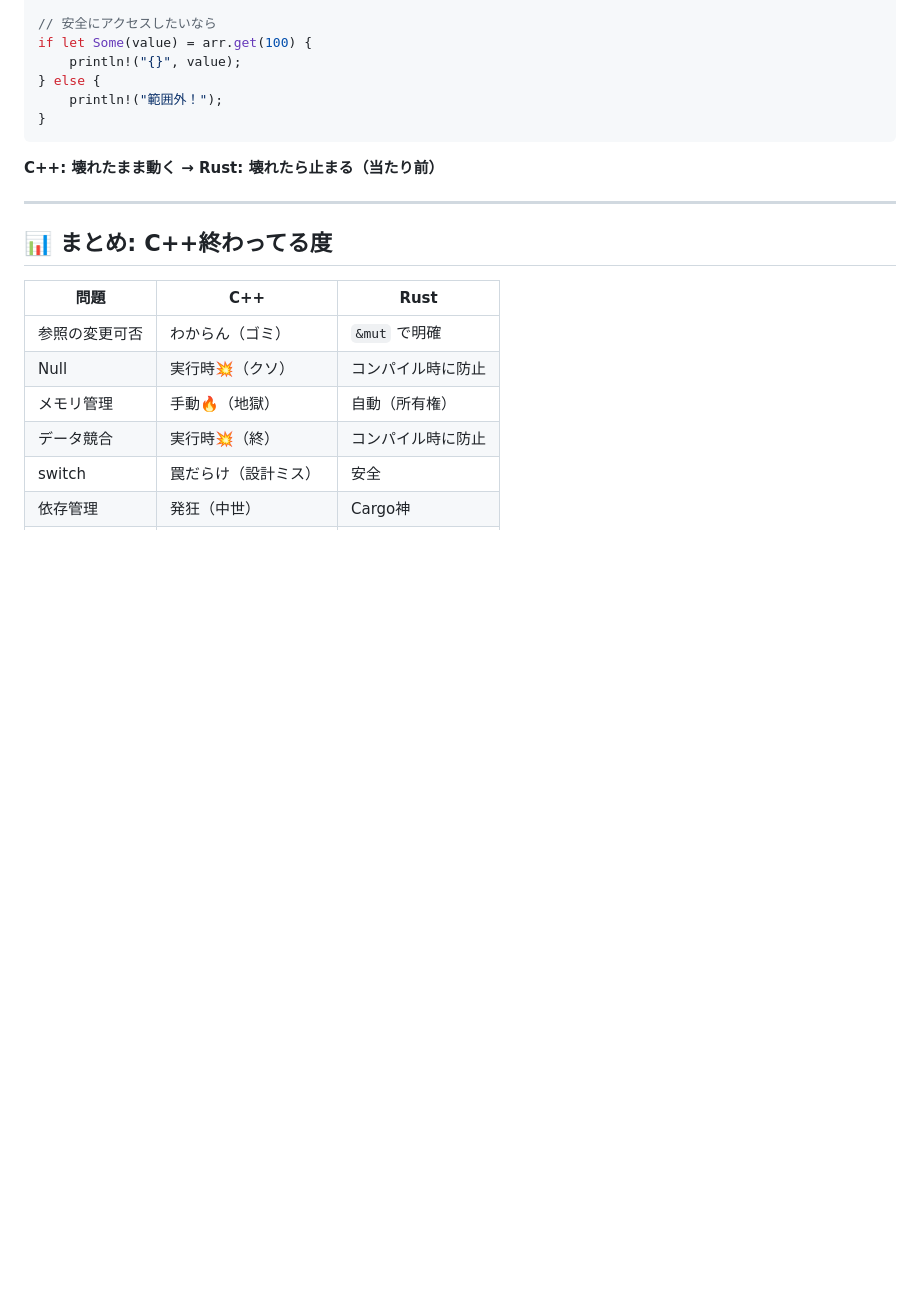
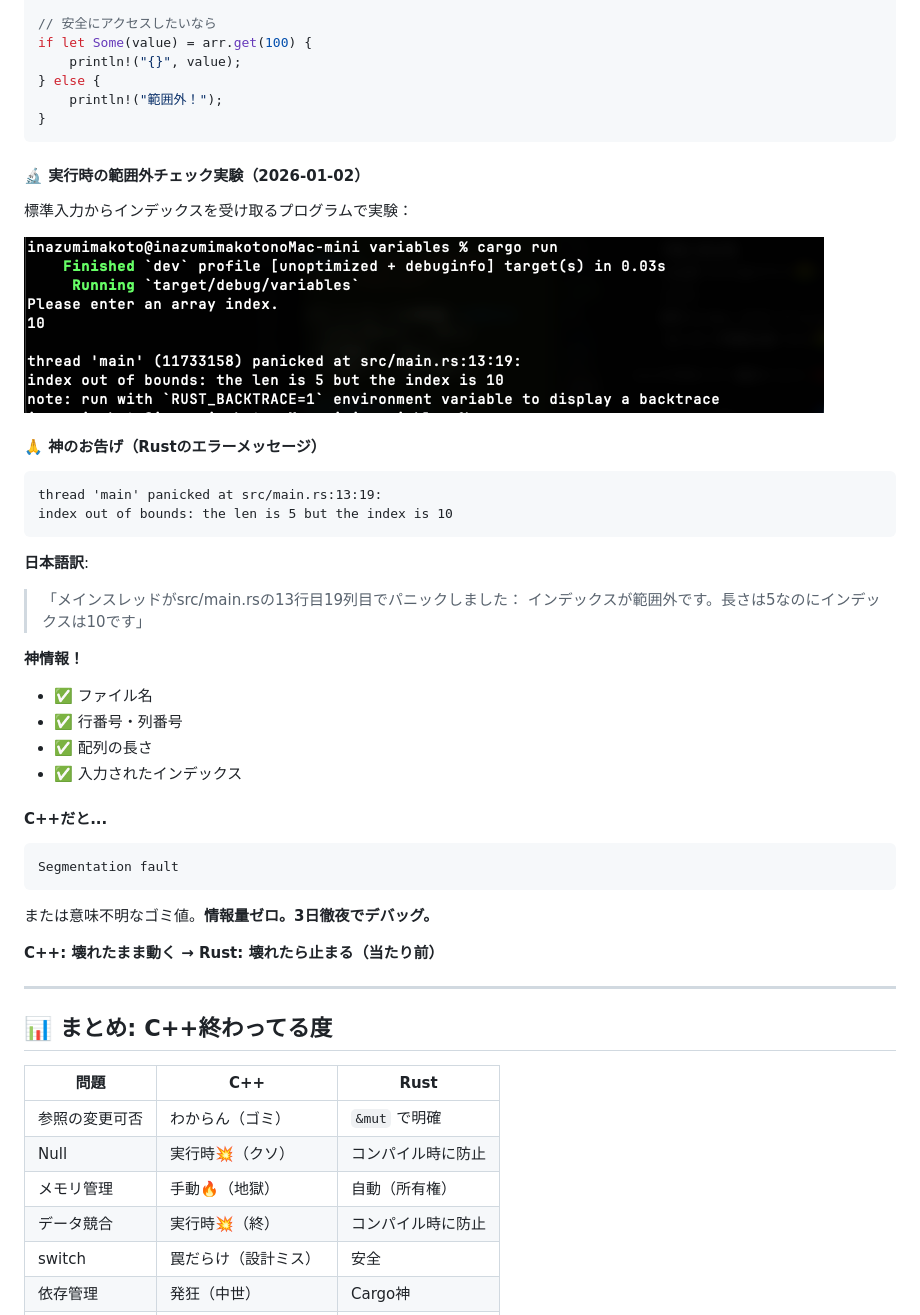
Before and after one commit to Inazumimakoto/rust-study, a Markdown page: cpp_fuckyou.md, the part around the change. Rendered like a GitHub page; pictures changed too: images/ch03_bounds_panic.png (added); blank space fills up the shorter version.

````diff
--- a/cpp_fuckyou.md
+++ b/cpp_fuckyou.md
@@ -289,6 +289,36 @@ if let Some(value) = arr.get(100) {
 }
 ```
 
+#### 🔬 実行時の範囲外チェック実験（2026-01-02）
+
+標準入力からインデックスを受け取るプログラムで実験：
+
+![実行時範囲外チェック](images/ch03_bounds_panic.png)
+
+#### 🙏 神のお告げ（Rustのエラーメッセージ）
+
+```
+thread 'main' panicked at src/main.rs:13:19:
+index out of bounds: the len is 5 but the index is 10
+```
+
+**日本語訳**:
+> 「メインスレッドがsrc/main.rsの13行目19列目でパニックしました：
+> インデックスが範囲外です。長さは5なのにインデックスは10です」
+
+**神情報！**
+- ✅ ファイル名
+- ✅ 行番号・列番号
+- ✅ 配列の長さ
+- ✅ 入力されたインデックス
+
+#### C++だと...
+
+```
+Segmentation fault
+```
+または意味不明なゴミ値。**情報量ゼロ。3日徹夜でデバッグ。**
+
 **C++: 壊れたまま動く → Rust: 壊れたら止まる（当たり前）**
 
 ---
````
Also changed, not shown: devlog/ch03_common_concepts.md (+45 -0 lines), images/ch03_bounds_code.png (added), 1 other file.
